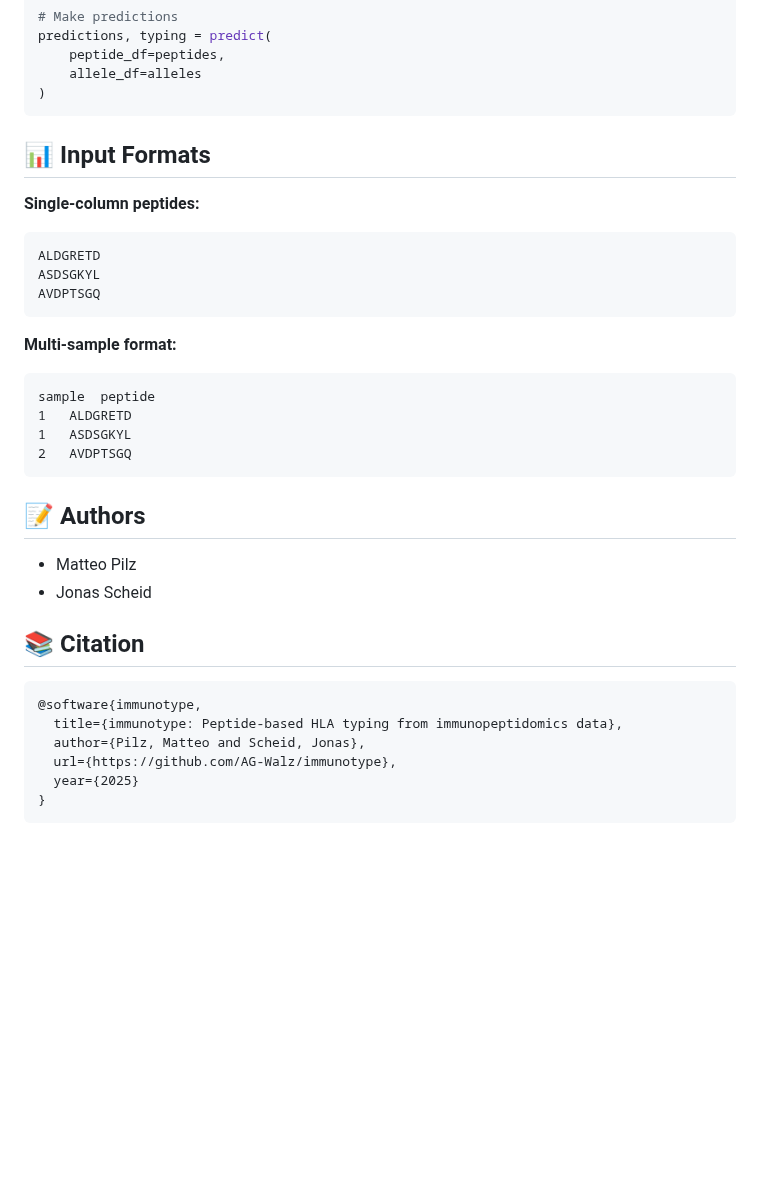
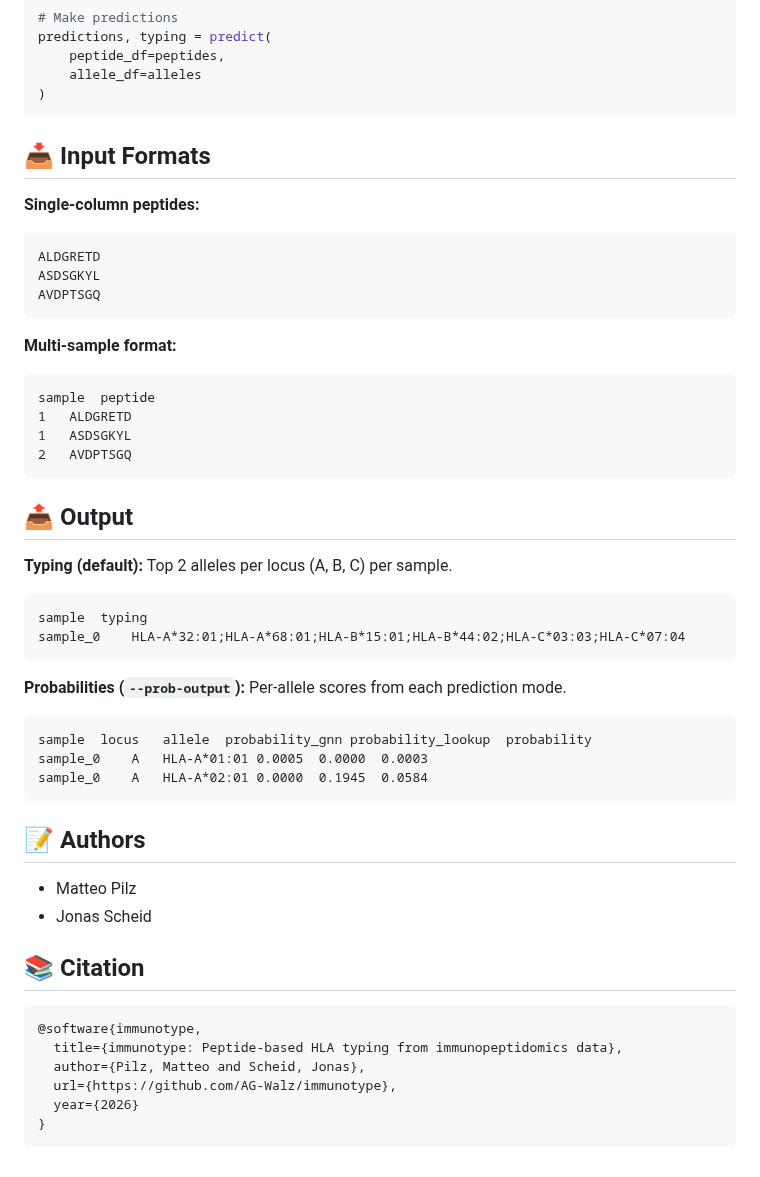
Before and after one commit to AG-Walz/immunotype, a Markdown page: README.md, the part around one of its changes. Rendered like a GitHub page; blank space fills up the shorter version.

````diff
--- a/README.md
+++ b/README.md
@@ -111,7 +99,7 @@ predictions, typing = predict(
 )
 ```
 
-## 📊 Input Formats
+## 📥 Input Formats
 
 **Single-column peptides:**
 ```
@@ -129,6 +117,21 @@ sample	peptide
 ```
 
 
+## 📤 Output
+
+**Typing (default):** Top 2 alleles per locus (A, B, C) per sample.
+```
+sample	typing
+sample_0	HLA-A*32:01;HLA-A*68:01;HLA-B*15:01;HLA-B*44:02;HLA-C*03:03;HLA-C*07:04
+```
+
+**Probabilities (`--prob-output`):** Per-allele scores from each prediction mode.
+```
+sample	locus	allele	probability_gnn	probability_lookup	probability
+sample_0	A	HLA-A*01:01	0.0005	0.0000	0.0003
+sample_0	A	HLA-A*02:01	0.0000	0.1945	0.0584
+```
+
 ## 📝 Authors
 
 - Matteo Pilz
@@ -142,6 +145,6 @@ sample	peptide
   title={immunotype: Peptide-based HLA typing from immunopeptidomics data},
   author={Pilz, Matteo and Scheid, Jonas},
   url={https://github.com/AG-Walz/immunotype},
-  year={2025}
+  year={2026}
 }
 ```
````
Also changed, not shown: other parts of README.md (+9 -21 lines), assets/immunotype_logo_dark_transparent.png (added), 4 other files.
